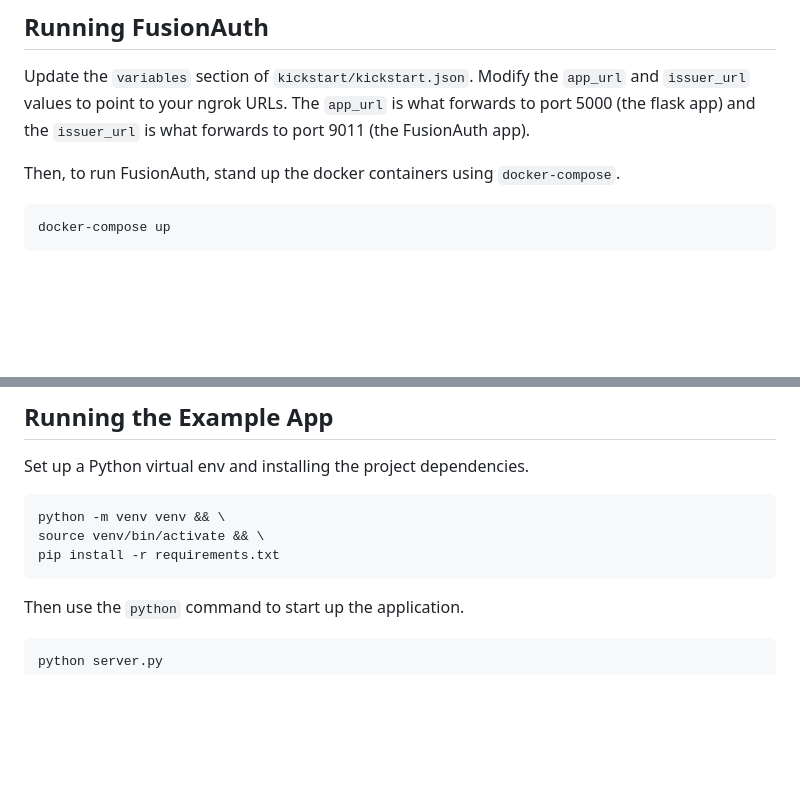
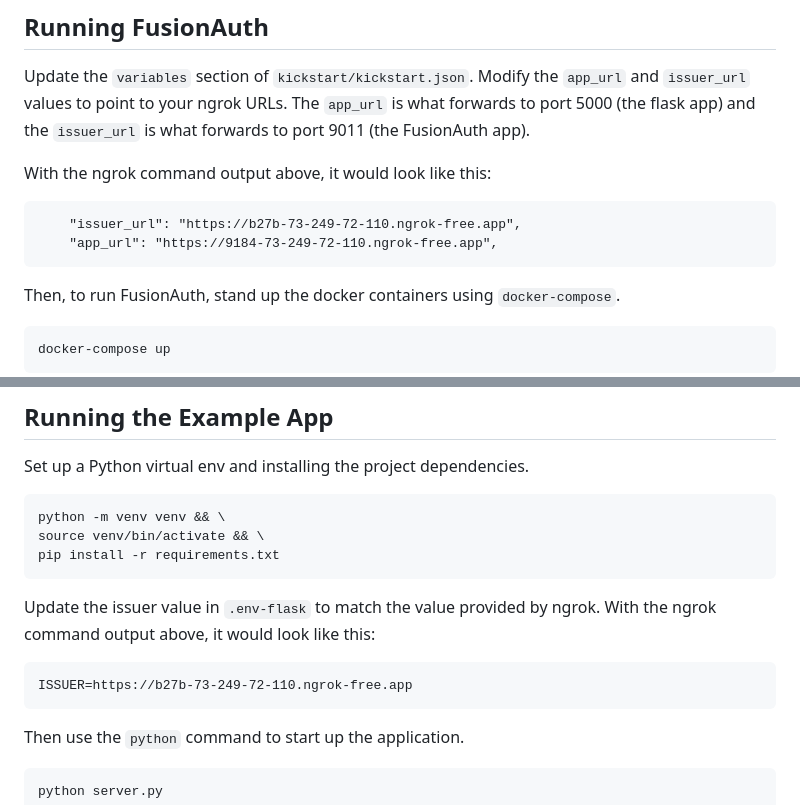
Before and after one commit to FusionAuth/fusionauth-example-qr-codes, a Markdown page: README.md, 2 parts joined by grey strips. Drawn GitHub-style; blank space fills up the shorter version.

Commit message:
fixing readme
have to update flask env file

````diff
--- a/README.md
+++ b/README.md
@@ -58,6 +58,13 @@ You will need the forwarding URLs below.
 
 Update the `variables` section of `kickstart/kickstart.json`. Modify the `app_url` and `issuer_url` values to point to your ngrok URLs. The `app_url` is what forwards to port 5000 (the flask app) and the `issuer_url` is what forwards to port 9011 (the FusionAuth app).
 
+With the ngrok command output above, it would look like this:
+
+```
+    "issuer_url": "https://b27b-73-249-72-110.ngrok-free.app",
+    "app_url": "https://9184-73-249-72-110.ngrok-free.app",
+```
+
 Then, to run FusionAuth, stand up the docker containers using `docker-compose`.
 
 ```shell
@@ -74,6 +81,12 @@ Set up a Python virtual env and installing the project dependencies.
 python -m venv venv && \
 source venv/bin/activate && \
 pip install -r requirements.txt
+```
+
+Update the issuer value in `.env-flask` to match the value provided by ngrok. With the ngrok command output above, it would look like this:
+
+```
+ISSUER=https://b27b-73-249-72-110.ngrok-free.app
 ```
 
 Then use the `python` command to start up the application.
````
